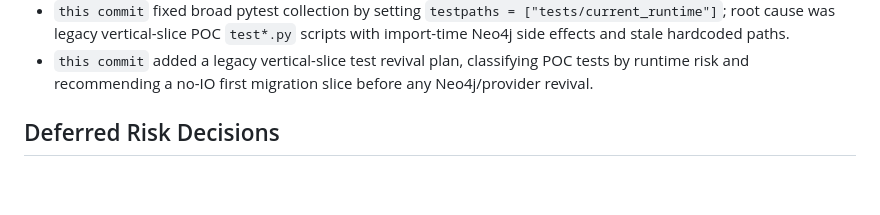
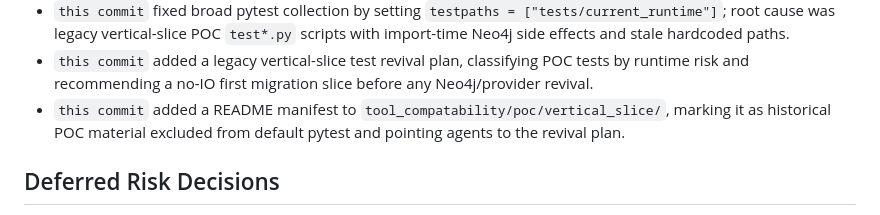
Before and after one commit to BrianMills2718/kgas1, a Markdown page: thesis_record_wiki/PROGRESS.md, the part around the change. GitHub-like rendering; blank space fills up the shorter version.

Commit message:
Mark legacy vertical slice as historical POC

```diff
--- a/thesis_record_wiki/PROGRESS.md
+++ b/thesis_record_wiki/PROGRESS.md
@@ -250,6 +250,7 @@ Full-program completion is now governed by `docs/plans/01_full_program_completio
 - `this session` attempted broad `pytest --collect-only -q`; collection produced no output after roughly 90 seconds and required terminating the local collection process, so `tests/current_runtime` remains the safe verification surface unless broad collection is separately investigated.
 - `this commit` fixed broad pytest collection by setting `testpaths = ["tests/current_runtime"]`; root cause was legacy vertical-slice POC `test*.py` scripts with import-time Neo4j side effects and stale hardcoded paths.
 - `this commit` added a legacy vertical-slice test revival plan, classifying POC tests by runtime risk and recommending a no-IO first migration slice before any Neo4j/provider revival.
+- `this commit` added a README manifest to `tool_compatability/poc/vertical_slice/`, marking it as historical POC material excluded from default pytest and pointing agents to the revival plan.
 
 ## Deferred Risk Decisions
 
```
Also changed, not shown: 1 other file.
